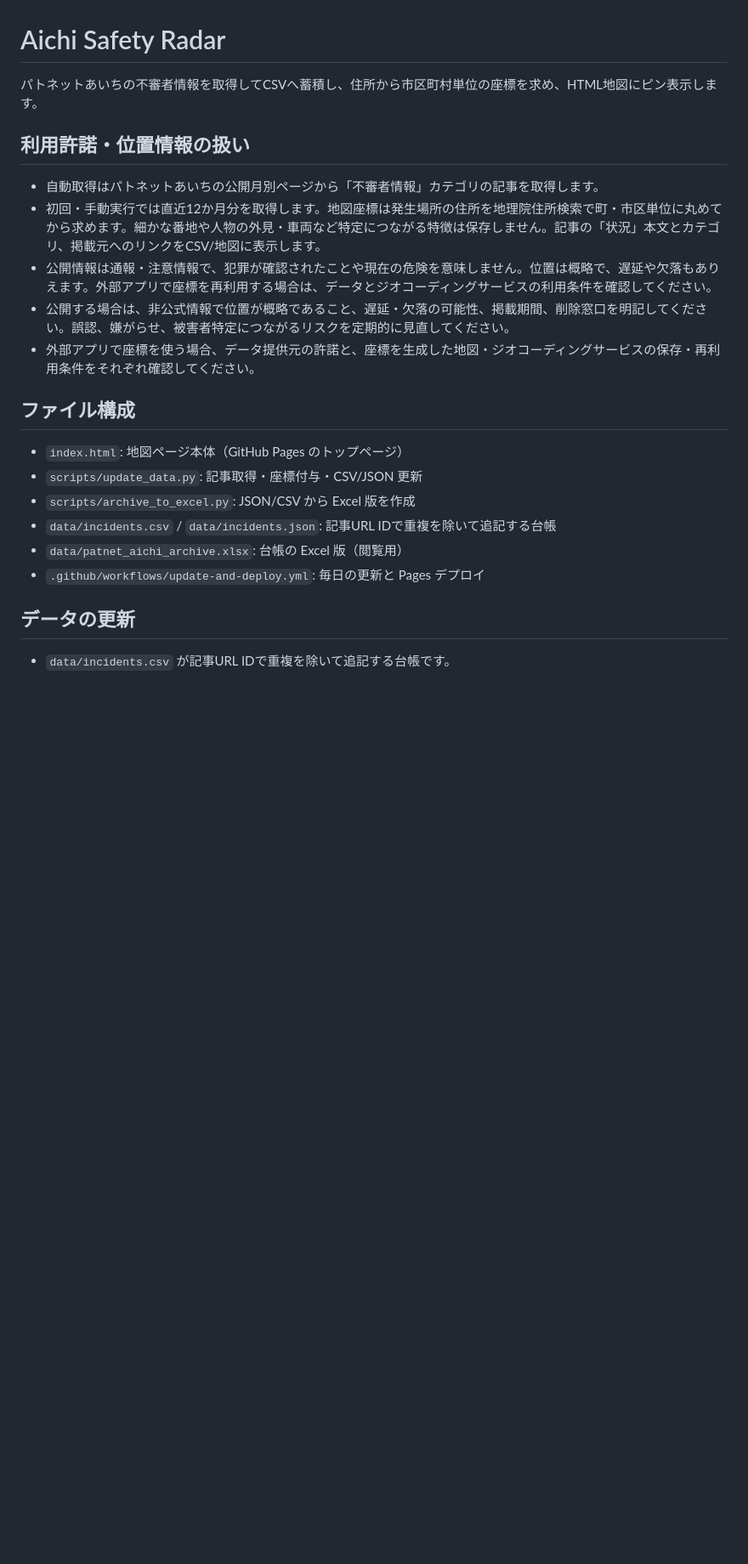
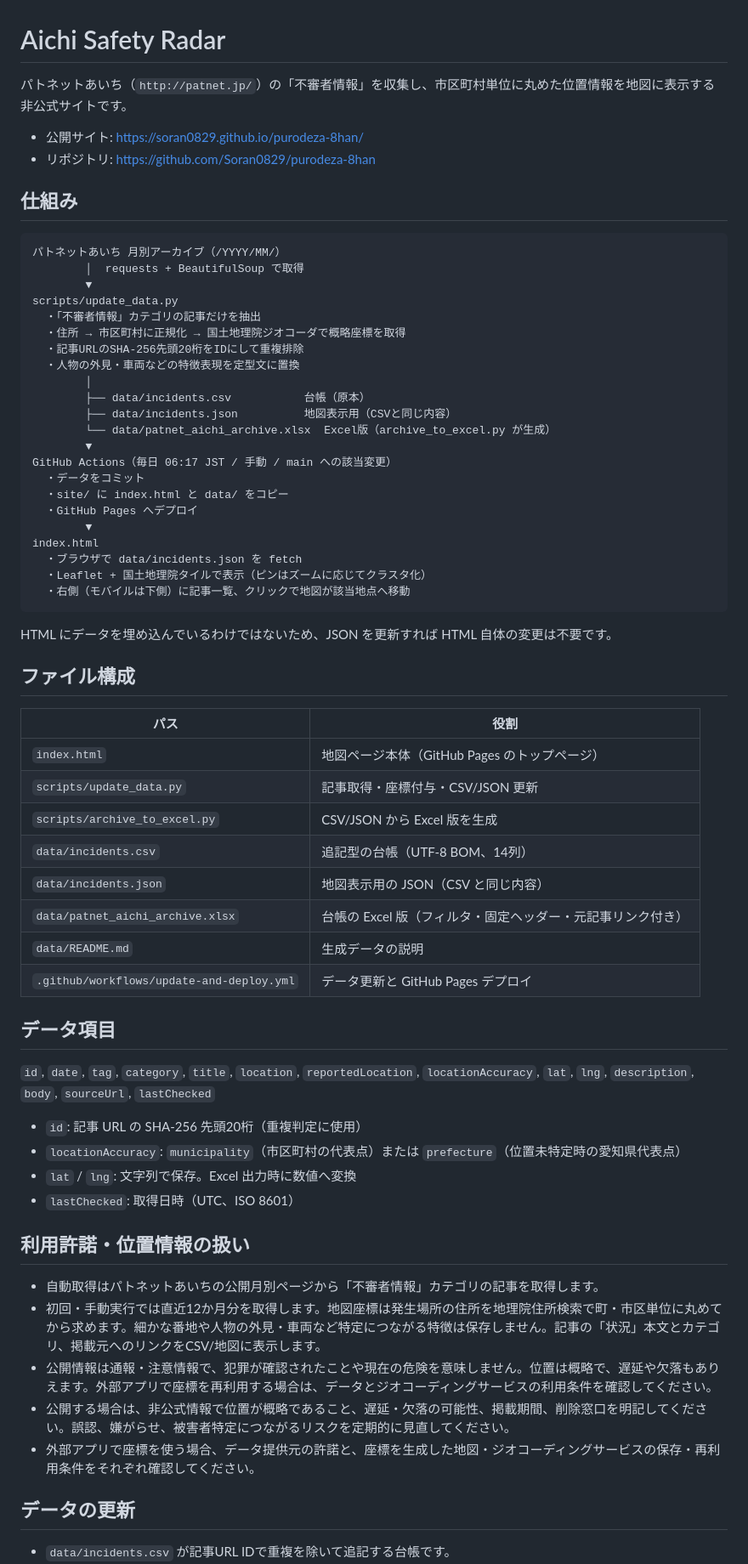
Before and after one commit to Soran0829/purodeza-8han, a Markdown page: README.md, the part around one of its changes. Shown at 85% size. Rendered like a GitHub page; blank space fills up the shorter version.

Commit message:
Update README with current architecture and usage

````diff
--- a/README.md
+++ b/README.md
@@ -1,6 +1,60 @@
 # Aichi Safety Radar
 
-パトネットあいちの不審者情報を取得してCSVへ蓄積し、住所から市区町村単位の座標を求め、HTML地図にピン表示します。
+パトネットあいち（`http://patnet.jp/`）の「不審者情報」を収集し、市区町村単位に丸めた位置情報を地図に表示する非公式サイトです。
+
+- 公開サイト: https://soran0829.github.io/purodeza-8han/
+- リポジトリ: https://github.com/Soran0829/purodeza-8han
+
+## 仕組み
+
+```
+パトネットあいち 月別アーカイブ（/YYYY/MM/）
+        │  requests + BeautifulSoup で取得
+        ▼
+scripts/update_data.py
+  ・「不審者情報」カテゴリの記事だけを抽出
+  ・住所 → 市区町村に正規化 → 国土地理院ジオコーダで概略座標を取得
+  ・記事URLのSHA-256先頭20桁をIDにして重複排除
+  ・人物の外見・車両などの特徴表現を定型文に置換
+        │
+        ├── data/incidents.csv           台帳（原本）
+        ├── data/incidents.json          地図表示用（CSVと同じ内容）
+        └── data/patnet_aichi_archive.xlsx  Excel版（archive_to_excel.py が生成）
+        ▼
+GitHub Actions（毎日 06:17 JST / 手動 / main への該当変更）
+  ・データをコミット
+  ・site/ に index.html と data/ をコピー
+  ・GitHub Pages へデプロイ
+        ▼
+index.html
+  ・ブラウザで data/incidents.json を fetch
+  ・Leaflet + 国土地理院タイルで表示（ピンはズームに応じてクラスタ化）
+  ・右側（モバイルは下側）に記事一覧、クリックで地図が該当地点へ移動
+```
+
+HTML にデータを埋め込んでいるわけではないため、JSON を更新すれば HTML 自体の変更は不要です。
+
+## ファイル構成
+
+| パス | 役割 |
+| --- | --- |
+| `index.html` | 地図ページ本体（GitHub Pages のトップページ） |
+| `scripts/update_data.py` | 記事取得・座標付与・CSV/JSON 更新 |
+| `scripts/archive_to_excel.py` | CSV/JSON から Excel 版を生成 |
+| `data/incidents.csv` | 追記型の台帳（UTF-8 BOM、14列） |
+| `data/incidents.json` | 地図表示用の JSON（CSV と同じ内容） |
+| `data/patnet_aichi_archive.xlsx` | 台帳の Excel 版（フィルタ・固定ヘッダー・元記事リンク付き） |
+| `data/README.md` | 生成データの説明 |
+| `.github/workflows/update-and-deploy.yml` | データ更新と GitHub Pages デプロイ |
+
+## データ項目
+
+`id`, `date`, `tag`, `category`, `title`, `location`, `reportedLocation`, `locationAccuracy`, `lat`, `lng`, `description`, `body`, `sourceUrl`, `lastChecked`
+
+- `id`: 記事 URL の SHA-256 先頭20桁（重複判定に使用）
+- `locationAccuracy`: `municipality`（市区町村の代表点）または `prefecture`（位置未特定時の愛知県代表点）
+- `lat` / `lng`: 文字列で保存。Excel 出力時に数値へ変換
+- `lastChecked`: 取得日時（UTC、ISO 8601）
 
 ## 利用許諾・位置情報の扱い
 
@@ -10,15 +64,6 @@
 - 公開する場合は、非公式情報で位置が概略であること、遅延・欠落の可能性、掲載期間、削除窓口を明記してください。誤認、嫌がらせ、被害者特定につながるリスクを定期的に見直してください。
 - 外部アプリで座標を使う場合、データ提供元の許諾と、座標を生成した地図・ジオコーディングサービスの保存・再利用条件をそれぞれ確認してください。
 
-## ファイル構成
-
-- `index.html`: 地図ページ本体（GitHub Pages のトップページ）
-- `scripts/update_data.py`: 記事取得・座標付与・CSV/JSON 更新
-- `scripts/archive_to_excel.py`: JSON/CSV から Excel 版を作成
-- `data/incidents.csv` / `data/incidents.json`: 記事URL IDで重複を除いて追記する台帳
-- `data/patnet_aichi_archive.xlsx`: 台帳の Excel 版（閲覧用）
-- `.github/workflows/update-and-deploy.yml`: 毎日の更新と Pages デプロイ
-
 ## データの更新
 
 - `data/incidents.csv` が記事URL IDで重複を除いて追記する台帳です。
````
Also changed, not shown: other parts of README.md (+33 -5 lines).
